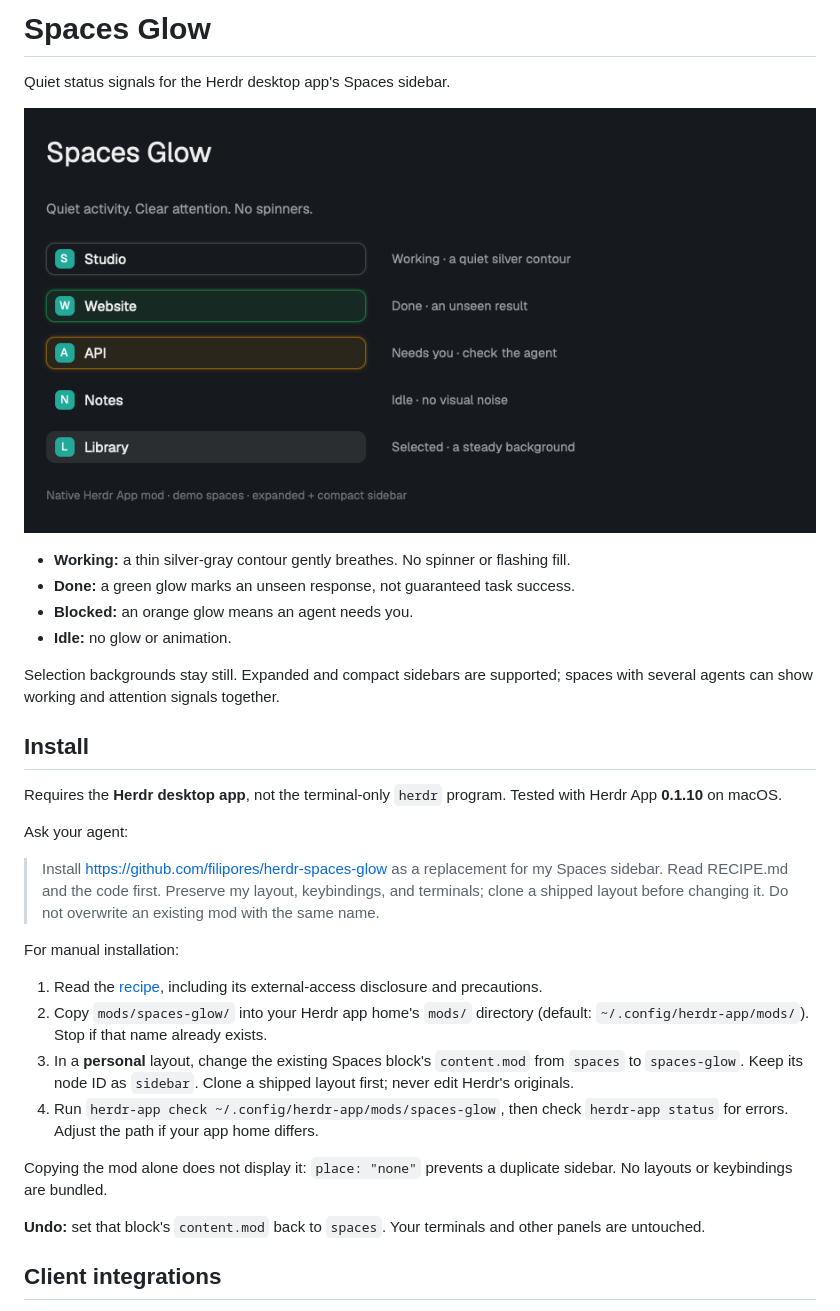
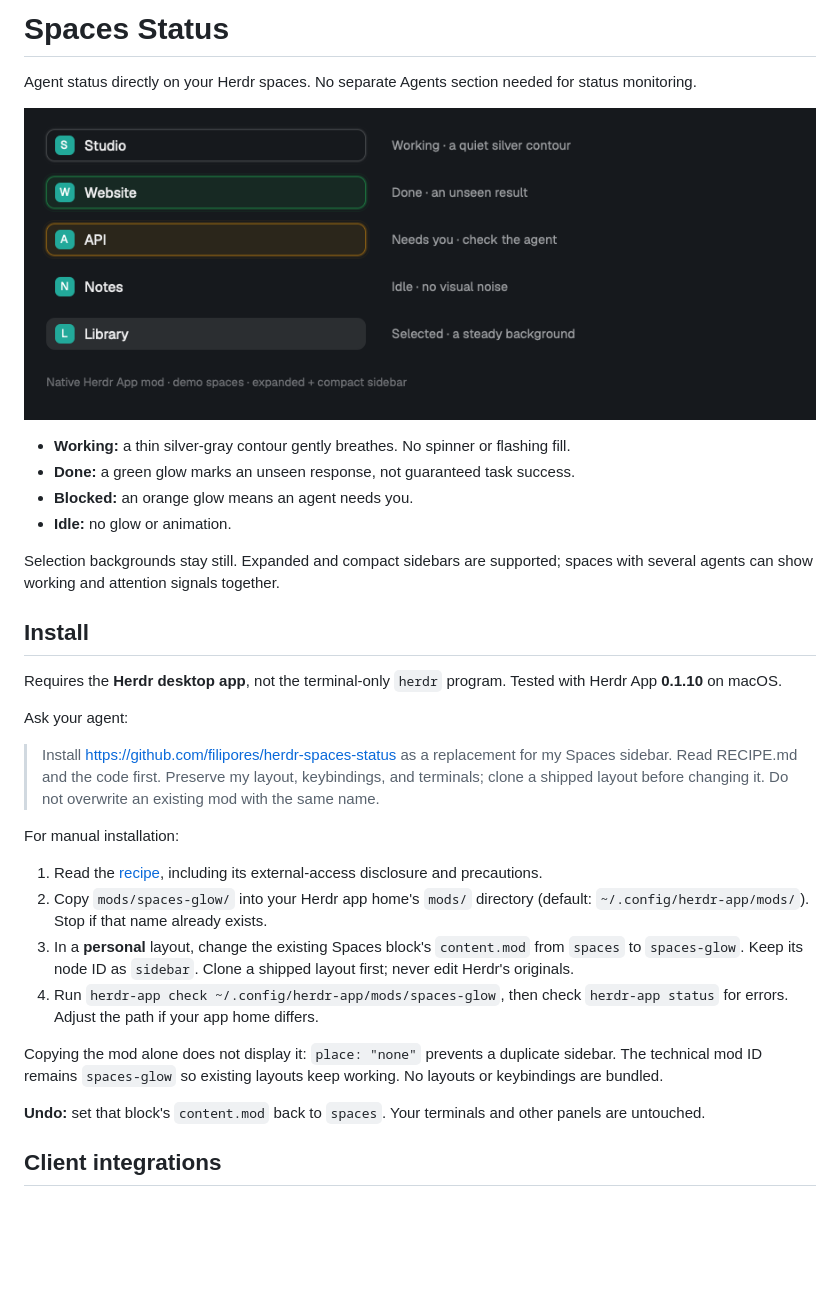
Before and after one commit to filipores/herdr-spaces-status, a Markdown page: README.md, the part around the change. Rendered like a GitHub page; pictures changed too: preview.png; blank space fills up the shorter version.

Commit message:
docs: rename Spaces Glow to Spaces Status

```diff
--- a/README.md
+++ b/README.md
@@ -1,6 +1,6 @@
-# Spaces Glow
+# Spaces Status
 
-Quiet status signals for the Herdr desktop app's Spaces sidebar.
+Agent status directly on your Herdr spaces. No separate Agents section needed for status monitoring.
 
 ![Demo spaces with a silver working contour, green completion glow and orange waiting glow](preview.png)
 
@@ -17,7 +17,7 @@ Requires the **Herdr desktop app**, not the terminal-only `herdr` program. Teste
 
 Ask your agent:
 
-> Install https://github.com/filipores/herdr-spaces-glow as a replacement for my Spaces sidebar. Read RECIPE.md and the code first. Preserve my layout, keybindings, and terminals; clone a shipped layout before changing it. Do not overwrite an existing mod with the same name.
+> Install https://github.com/filipores/herdr-spaces-status as a replacement for my Spaces sidebar. Read RECIPE.md and the code first. Preserve my layout, keybindings, and terminals; clone a shipped layout before changing it. Do not overwrite an existing mod with the same name.
 
 For manual installation:
 
@@ -26,7 +26,7 @@ For manual installation:
 3. In a **personal** layout, change the existing Spaces block's `content.mod` from `spaces` to `spaces-glow`. Keep its node ID as `sidebar`. Clone a shipped layout first; never edit Herdr's originals.
 4. Run `herdr-app check ~/.config/herdr-app/mods/spaces-glow`, then check `herdr-app status` for errors. Adjust the path if your app home differs.
 
-Copying the mod alone does not display it: `place: "none"` prevents a duplicate sidebar. No layouts or keybindings are bundled.
+Copying the mod alone does not display it: `place: "none"` prevents a duplicate sidebar. The technical mod ID remains `spaces-glow` so existing layouts keep working. No layouts or keybindings are bundled.
 
 **Undo:** set that block's `content.mod` back to `spaces`. Your terminals and other panels are untouched.
 
```
Also changed, not shown: RECIPE.md (+3 -3 lines), integrations/README.md (+1 -1 lines), 2 other files.
